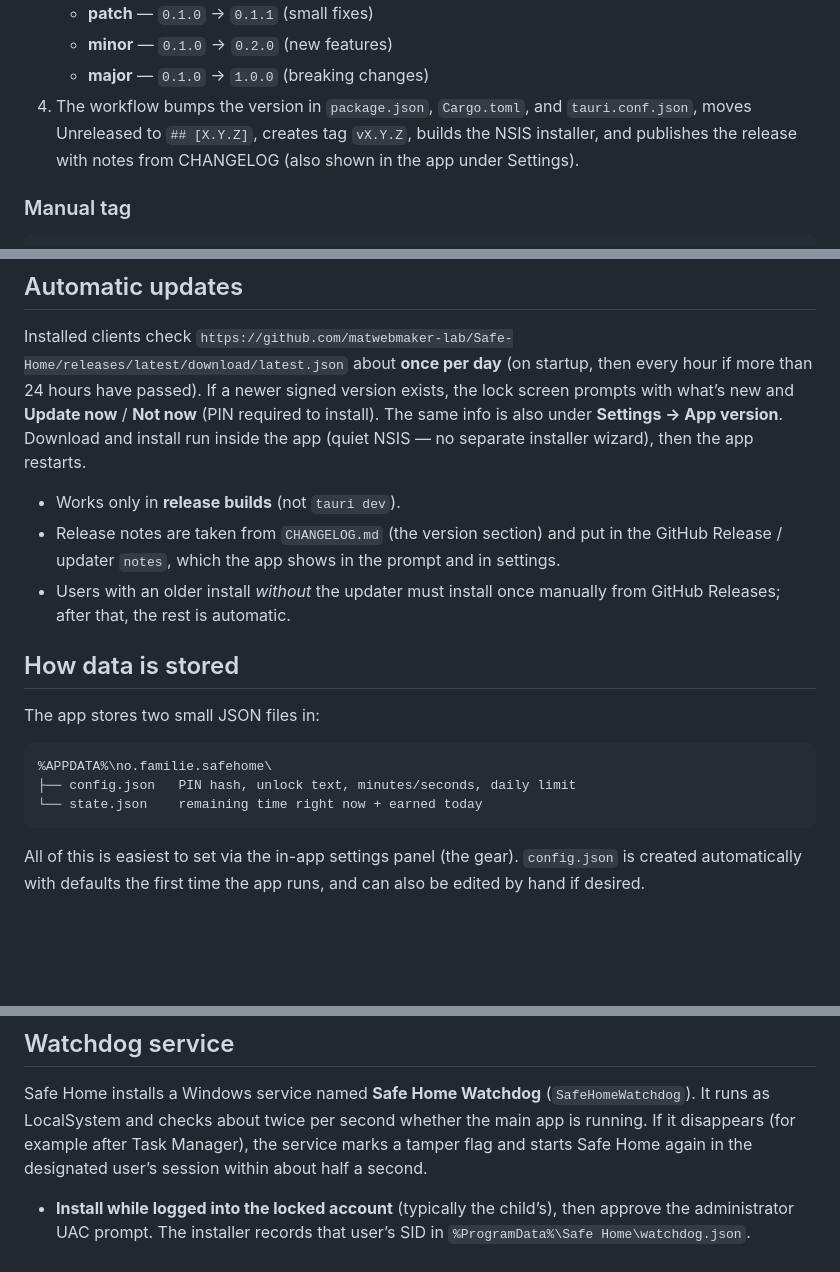
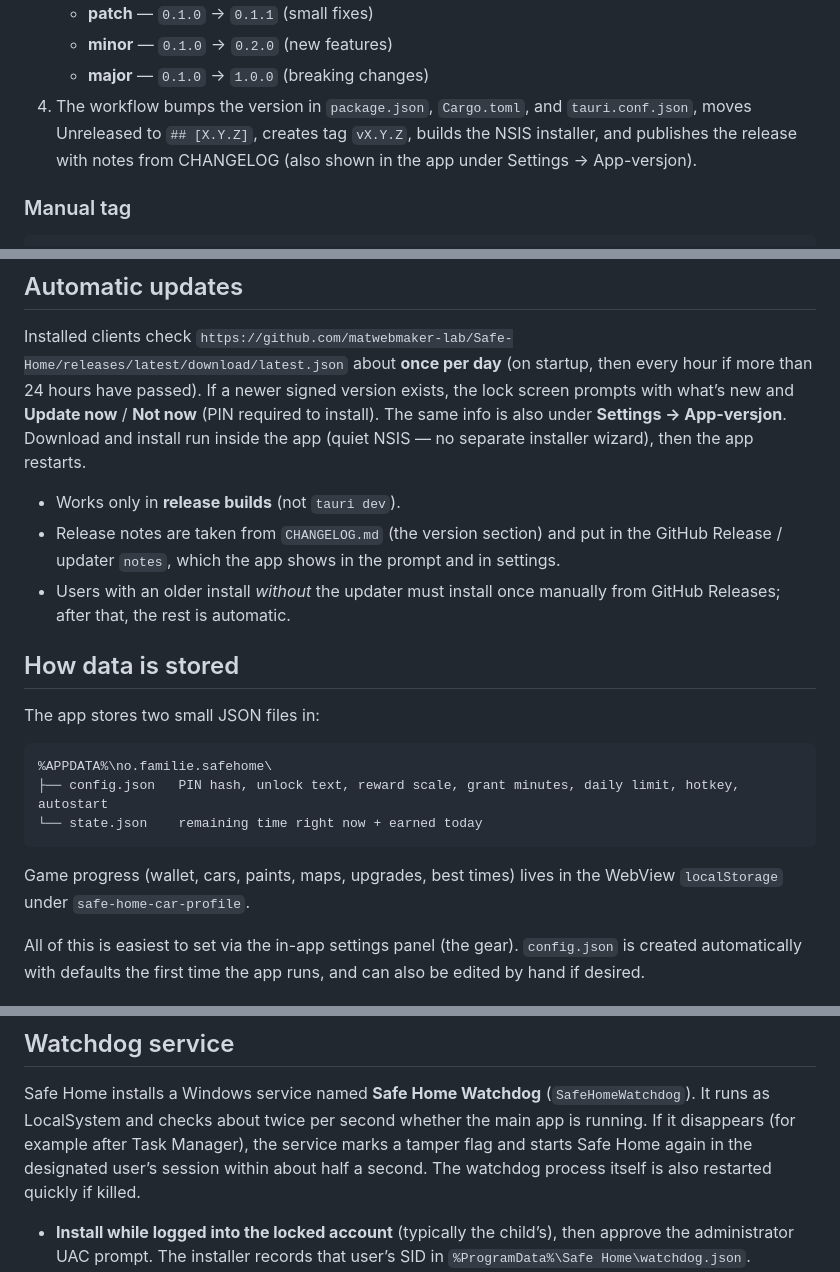
Before and after one commit to matwebmaker-lab/Safe-Home, a Markdown page: README.md, 3 parts joined by grey strips. Drawn GitHub-style; blank space fills up the shorter version.

````diff
--- a/README.md
+++ b/README.md
@@ -188,7 +159,7 @@ GitHub builds the Windows installer, publishes a Release, and uploads
 4. The workflow bumps the version in `package.json`, `Cargo.toml`, and
    `tauri.conf.json`, moves Unreleased to `## [X.Y.Z]`, creates tag
    `vX.Y.Z`, builds the NSIS installer, and publishes the release with notes
-   from CHANGELOG (also shown in the app under Settings).
+   from CHANGELOG (also shown in the app under Settings → App-versjon).
 
 ### Manual tag
 
@@ -219,7 +190,7 @@ Installed clients check
 about **once per day** (on startup, then every hour if more than 24 hours have
 passed). If a newer signed version exists, the lock screen prompts with what’s
 new and **Update now** / **Not now** (PIN required to install). The same info
-is also under **Settings → App version**. Download and install run inside the
+is also under **Settings → App-versjon**. Download and install run inside the
 app (quiet NSIS — no separate installer wizard), then the app restarts.
 
 - Works only in **release builds** (not `tauri dev`).
@@ -235,9 +206,12 @@ The app stores two small JSON files in:
 
 ```
 %APPDATA%\no.familie.safehome\
-├── config.json   PIN hash, unlock text, minutes/seconds, daily limit
+├── config.json   PIN hash, unlock text, reward scale, grant minutes, daily limit, hotkey, autostart
 └── state.json    remaining time right now + earned today
 ```
+
+Game progress (wallet, cars, paints, maps, upgrades, best times) lives in the
+WebView `localStorage` under `safe-home-car-profile`.
 
 All of this is easiest to set via the in-app settings panel (the gear).
 `config.json` is created automatically with defaults the first time the app
@@ -267,7 +241,8 @@ Safe Home installs a Windows service named **Safe Home Watchdog**
 (`SafeHomeWatchdog`). It runs as LocalSystem and checks about twice per second
 whether the main app is running. If it disappears (for example after Task
 Manager), the service marks a tamper flag and starts Safe Home again in the
-designated user’s session within about half a second.
+designated user’s session within about half a second. The watchdog process
+itself is also restarted quickly if killed.
 
 - **Install while logged into the locked account** (typically the child’s),
   then approve the administrator UAC prompt. The installer records that user’s
````
Also changed, not shown: other parts of README.md (+101 -130 lines).
